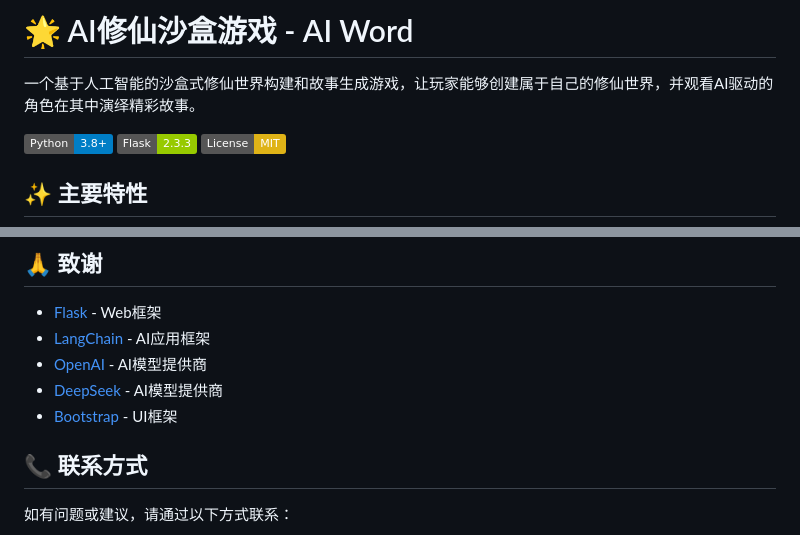
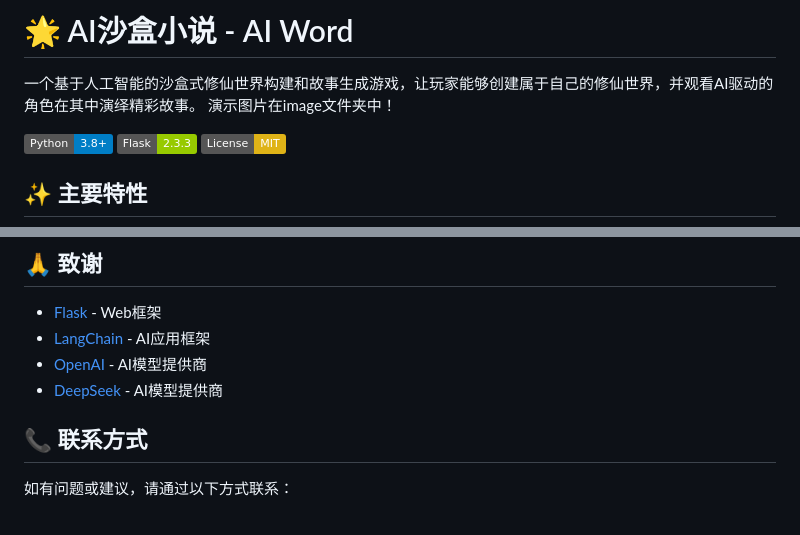
Before and after one commit to a2533119434/AI, a Markdown page: README.md, 2 parts joined by grey strips. Rendered like a GitHub page; badges without logos.

```diff
--- a/README.md
+++ b/README.md
@@ -1,6 +1,7 @@
-# 🌟 AI修仙沙盒游戏 - AI Word
+# 🌟 AI沙盒小说 - AI Word
 
 一个基于人工智能的沙盒式修仙世界构建和故事生成游戏，让玩家能够创建属于自己的修仙世界，并观看AI驱动的角色在其中演绎精彩故事。
+演示图片在image文件夹中！
 
 [![Python](https://img.shields.io/badge/Python-3.8+-blue.svg)](https://python.org)
 [![Flask](https://img.shields.io/badge/Flask-2.3.3-green.svg)](https://flask.palletsprojects.com)
@@ -208,7 +209,6 @@ AI_Word/
 - [LangChain](https://langchain.com/) - AI应用框架
 - [OpenAI](https://openai.com/) - AI模型提供商
 - [DeepSeek](https://deepseek.com/) - AI模型提供商
-- [Bootstrap](https://getbootstrap.com/) - UI框架
 
 ## 📞 联系方式
 
```
